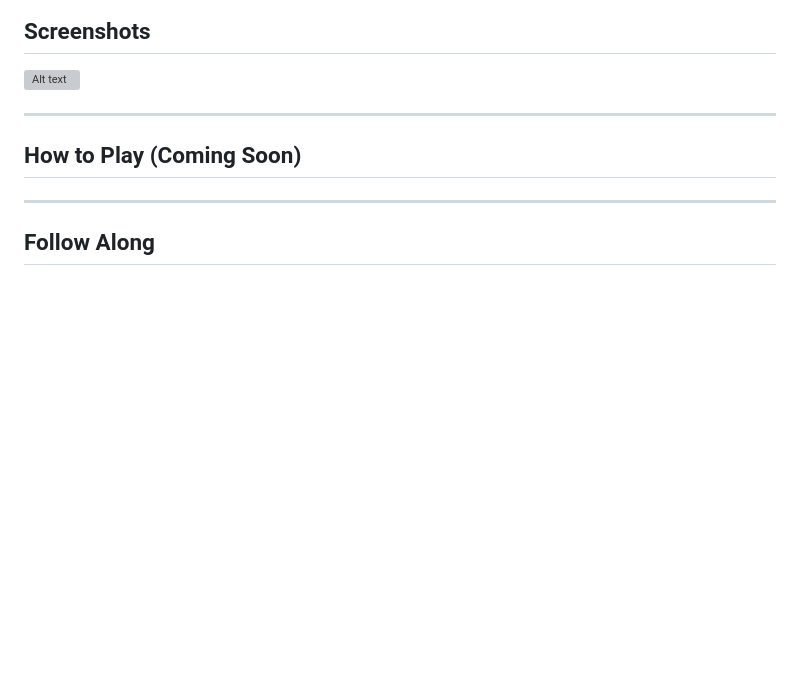
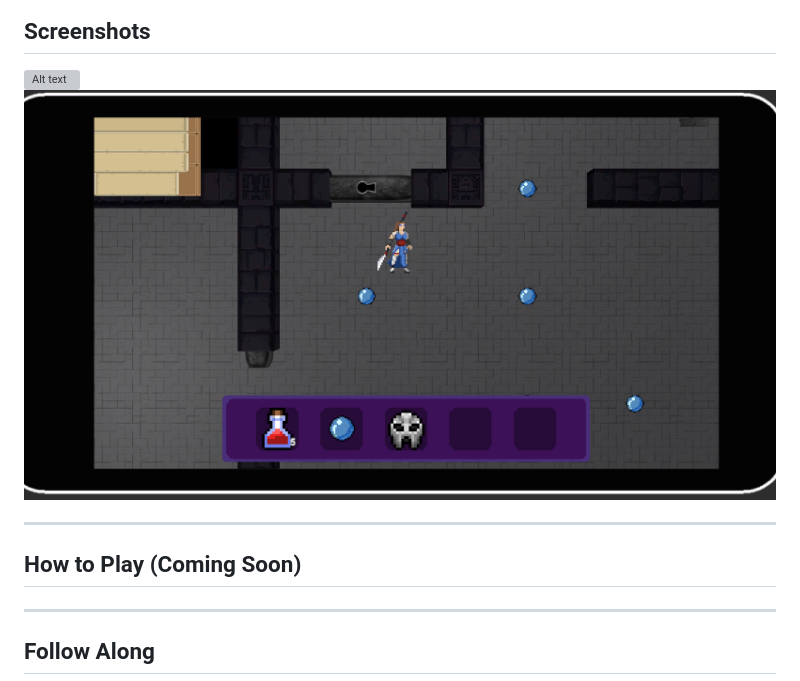
Before and after one commit to sateefa2904/Aphrodites-Odessey, a Markdown page: README.md, the part around the change. GitHub-like rendering; pictures changed too: image-1.png (added); blank space fills up the shorter version; grey boxes are pictures that could not be loaded.

Commit message:
ss2

```diff
--- a/README.md
+++ b/README.md
@@ -61,6 +61,7 @@ This was a group project that was abandoned, but I’m taking it over by myself
 ## Screenshots
 
 ![Alt text](image.png)
+![Alt text](image-1.png)
 
 ---
 
```
